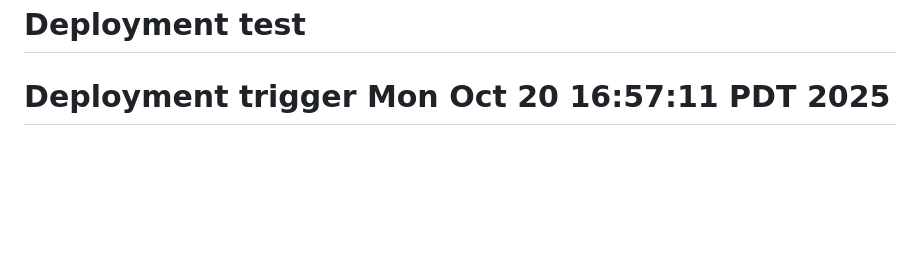
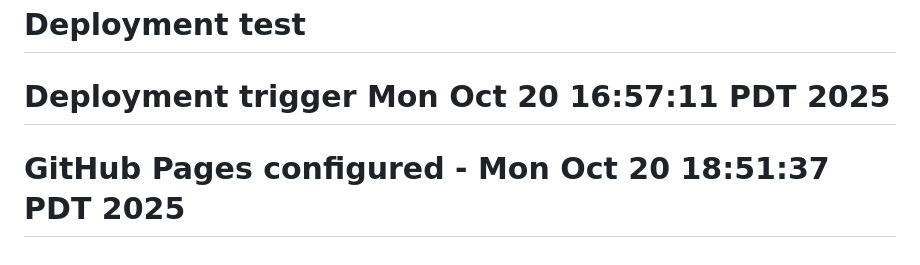
Before and after one commit to luisjsolis/flow-designer, a Markdown page: README.md, the part around the change. GitHub-like rendering; blank space fills up the shorter version.

Commit message:
Trigger deployment after GitHub Pages configuration

```diff
--- a/README.md
+++ b/README.md
@@ -117,3 +117,4 @@ See `docs/interview-script.md` for the complete system design presentation scrip
 This is a demonstration project for a ServiceNow Staff Full Stack Engineer interview. The architecture and implementation showcase modern web development practices aligned with ServiceNow's strategic direction.
 # Deployment test
 # Deployment trigger Mon Oct 20 16:57:11 PDT 2025
+# GitHub Pages configured - Mon Oct 20 18:51:37 PDT 2025
```
